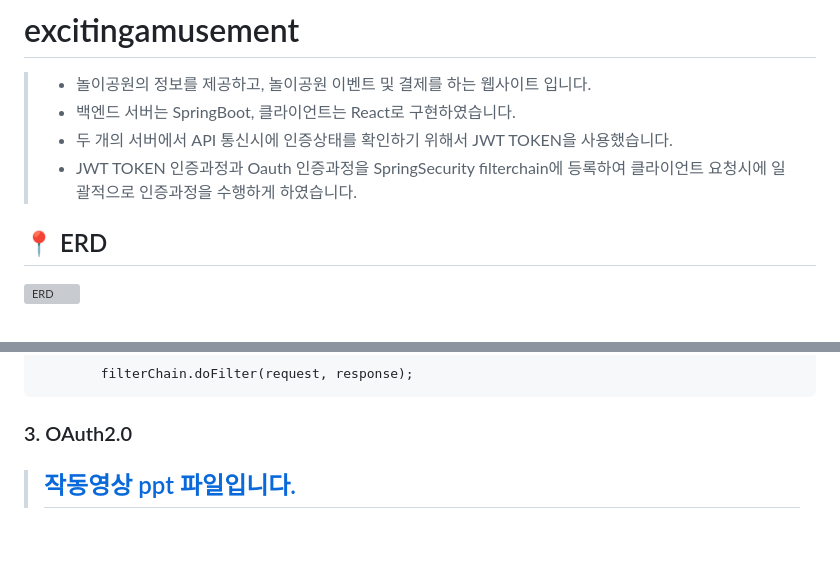
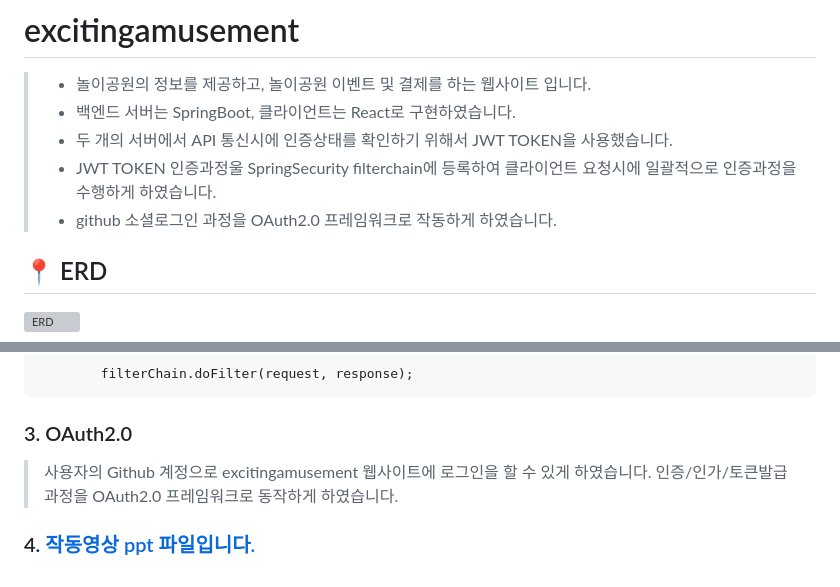
Before and after one commit to ridehorse/excitingamusement2, a Markdown page: README.md, 2 parts joined by grey strips. GitHub-like rendering; blank space fills up the shorter version; grey boxes are pictures that could not be loaded.

```diff
--- a/README.md
+++ b/README.md
@@ -2,7 +2,8 @@
 > - 놀이공원의 정보를 제공하고, 놀이공원 이벤트 및 결제를 하는 웹사이트 입니다.</br>
 > - 백엔드 서버는 SpringBoot, 클라이언트는 React로 구현하였습니다.
 > - 두 개의 서버에서 API 통신시에 인증상태를 확인하기 위해서 JWT TOKEN을 사용했습니다.
-> - JWT TOKEN 인증과정과 Oauth 인증과정을 SpringSecurity filterchain에 등록하여 클라이언트 요청시에 일괄적으로 인증과정을 수행하게 하였습니다.
+> - JWT TOKEN 인증과정울 SpringSecurity filterchain에 등록하여 클라이언트 요청시에 일괄적으로 인증과정을 수행하게 하였습니다.
+> - github 소셜로그인 과정을 OAuth2.0 프레임워크로 작동하게 하였습니다.
 
 </br></br>
 
@@ -122,9 +123,9 @@ public class JwtAuthenticationFilter extends OncePerRequestFilter{
 </br>
 
 ### 3. OAuth2.0
+  > 사용자의 Github 계정으로 excitingamusement 웹사이트에 로그인을 할 수 있게 하였습니다. 인증/인가/토큰발급 과정을 OAuth2.0 프레임워크로 동작하게 하였습니다.
 
 
-
-> ## [작동영상 ppt 파일입니다.](https://github.com/ridehorse/excitingamusement2/blob/project_image/excitingamusement_boot/%ED%94%84%EB%A0%88%EC%A0%A0%ED%85%8C%EC%9D%B4%EC%85%981.pptx)
+### 4. [작동영상 ppt 파일입니다.](https://github.com/ridehorse/excitingamusement2/blob/project_image/excitingamusement_boot/%ED%94%84%EB%A0%88%EC%A0%A0%ED%85%8C%EC%9D%B4%EC%85%981.pptx)
 
 </br></br>
```
